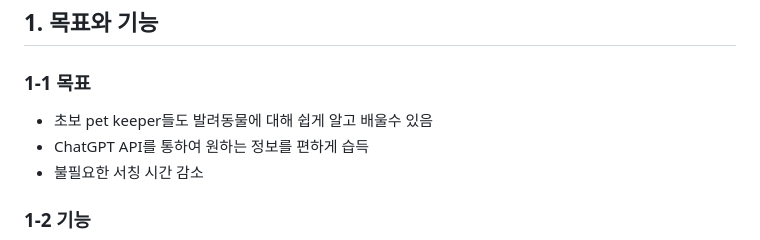
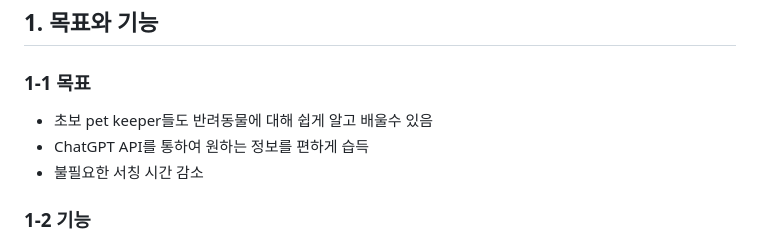
Before and after one commit to Charles0823/CookCopy, a Markdown page: README.md, the part around the change. GitHub-like rendering.

```diff
--- a/README.md
+++ b/README.md
@@ -8,7 +8,7 @@
 
   <h3>1-1 목표</h3>
   <ul>
-  <li>초보 pet keeper들도 발려동물에 대해 쉽게 알고 배울수 있음</li>
+  <li>초보 pet keeper들도 반려동물에 대해 쉽게 알고 배울수 있음</li>
   <li>ChatGPT API를 통하여 원하는 정보를 편하게 습득</li>
   <li>불필요한 서칭 시간 감소</li>
   <!-- <li> </li> -->
```
